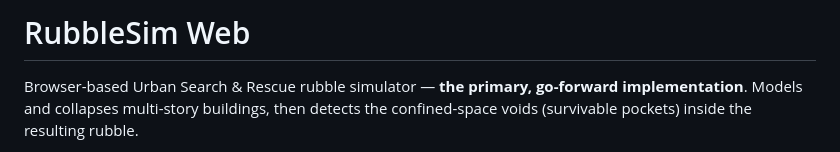
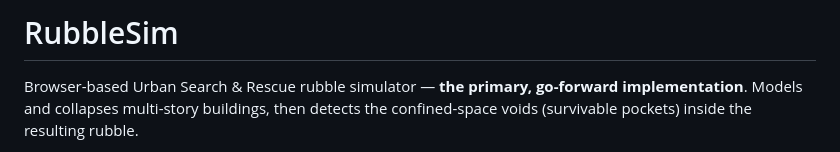
Before and after one commit to sanjaysingh13/rubblesim, a Markdown page: README.md, the part around the change. GitHub-like rendering.

Commit message:
docs: rename README H1 to RubbleSim
Matches the repo name now that this is not the web/ subdirectory of anything.

Co-Authored-By: Claude Opus 5 (1M context) <noreply@anthropic.com>

```diff
--- a/README.md
+++ b/README.md
@@ -1,4 +1,4 @@
-# RubbleSim Web
+# RubbleSim
 
 Browser-based Urban Search & Rescue rubble simulator — **the primary, go-forward
 implementation**. Models and collapses multi-story buildings, then detects the
```
